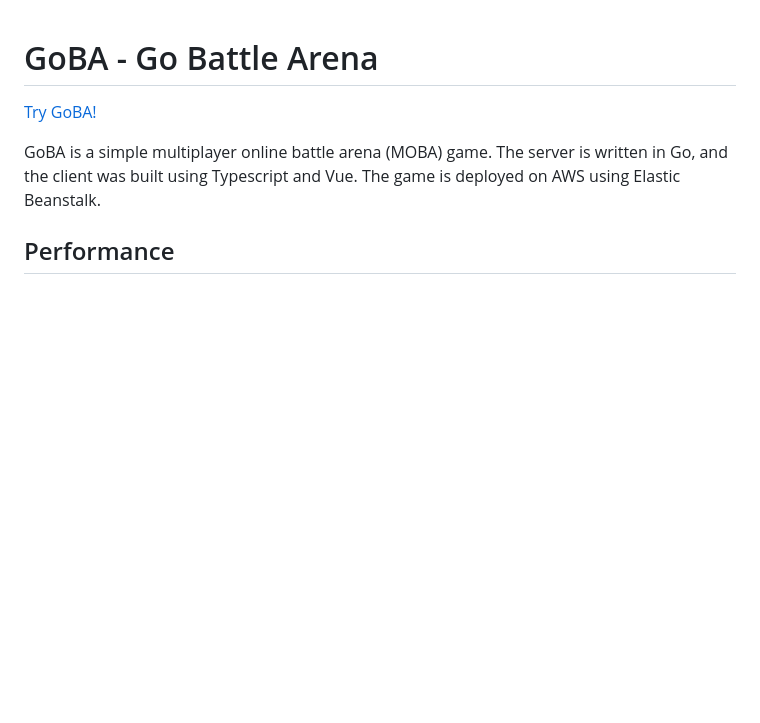
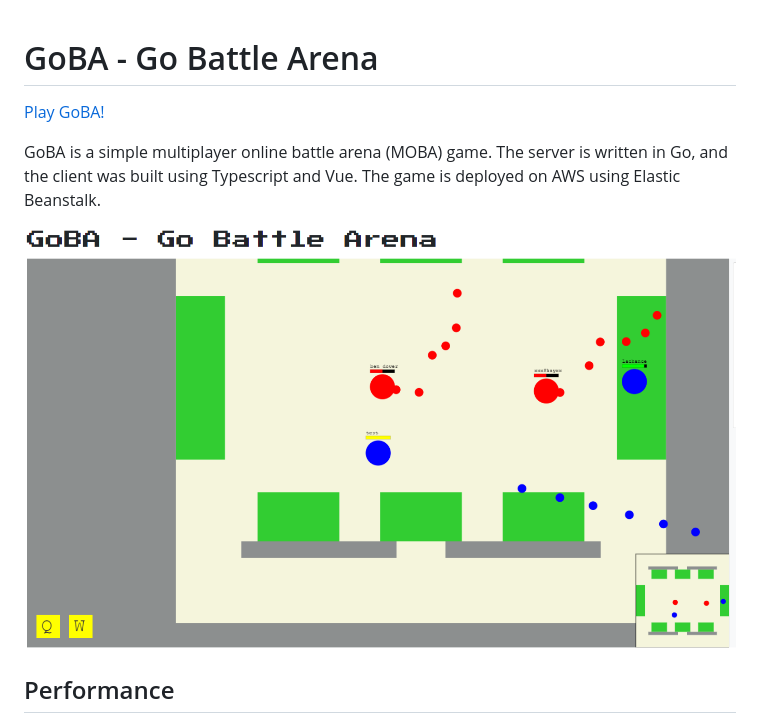
Before and after one commit to danielholmes839/GoBA, a Markdown page: README.md, the part around the change. Drawn GitHub-style; pictures changed too: client/screenshots/gameplay.PNG (added); blank space fills up the shorter version.

```diff
--- a/README.md
+++ b/README.md
@@ -1,8 +1,10 @@
 # GoBA - Go Battle Arena
 
-[Try GoBA!](http://goba-env.eba-hiw6diij.ca-central-1.elasticbeanstalk.com/game)
+[Play GoBA!](http://goba-env.eba-hiw6diij.ca-central-1.elasticbeanstalk.com/game)
 
 GoBA is a simple multiplayer online battle arena (MOBA) game. The server is written in Go, and the client was built using Typescript and Vue. The game is deployed on AWS using Elastic Beanstalk.
+
+![gameplay](./client/screenshots/gameplay.PNG)
 
 ## Performance
 
```
